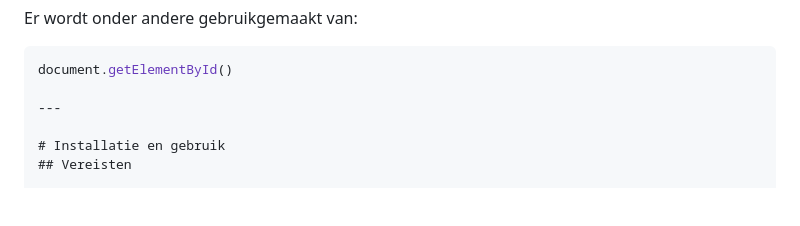
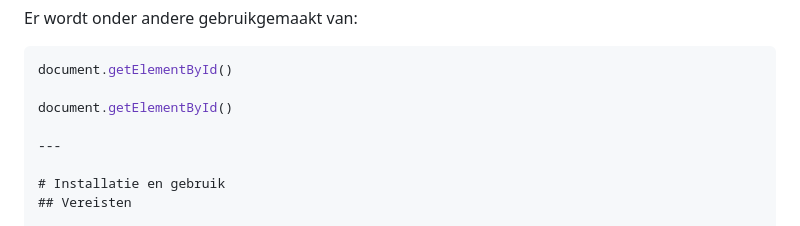
Before and after one commit to samanthakarengera/brusselslibraryexplorer, a Markdown page: README.md, the part around the change. Rendered like a GitHub page; blank space fills up the shorter version.

````diff
--- a/README.md
+++ b/README.md
@@ -242,6 +242,8 @@ Er wordt onder andere gebruikgemaakt van:
 ```javascript
 document.getElementById()
 
+document.getElementById()
+
 ---
 
 # Installatie en gebruik
````
